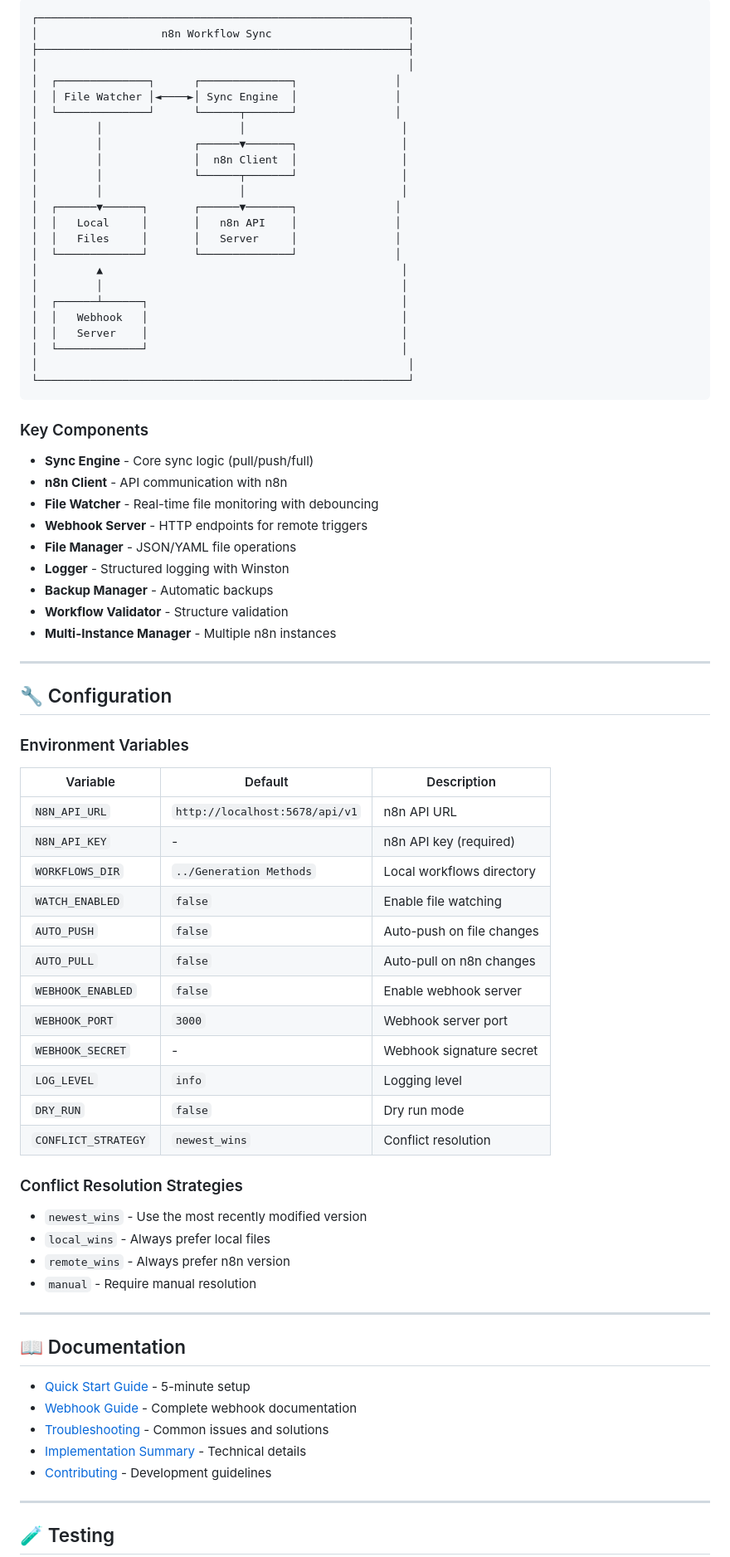
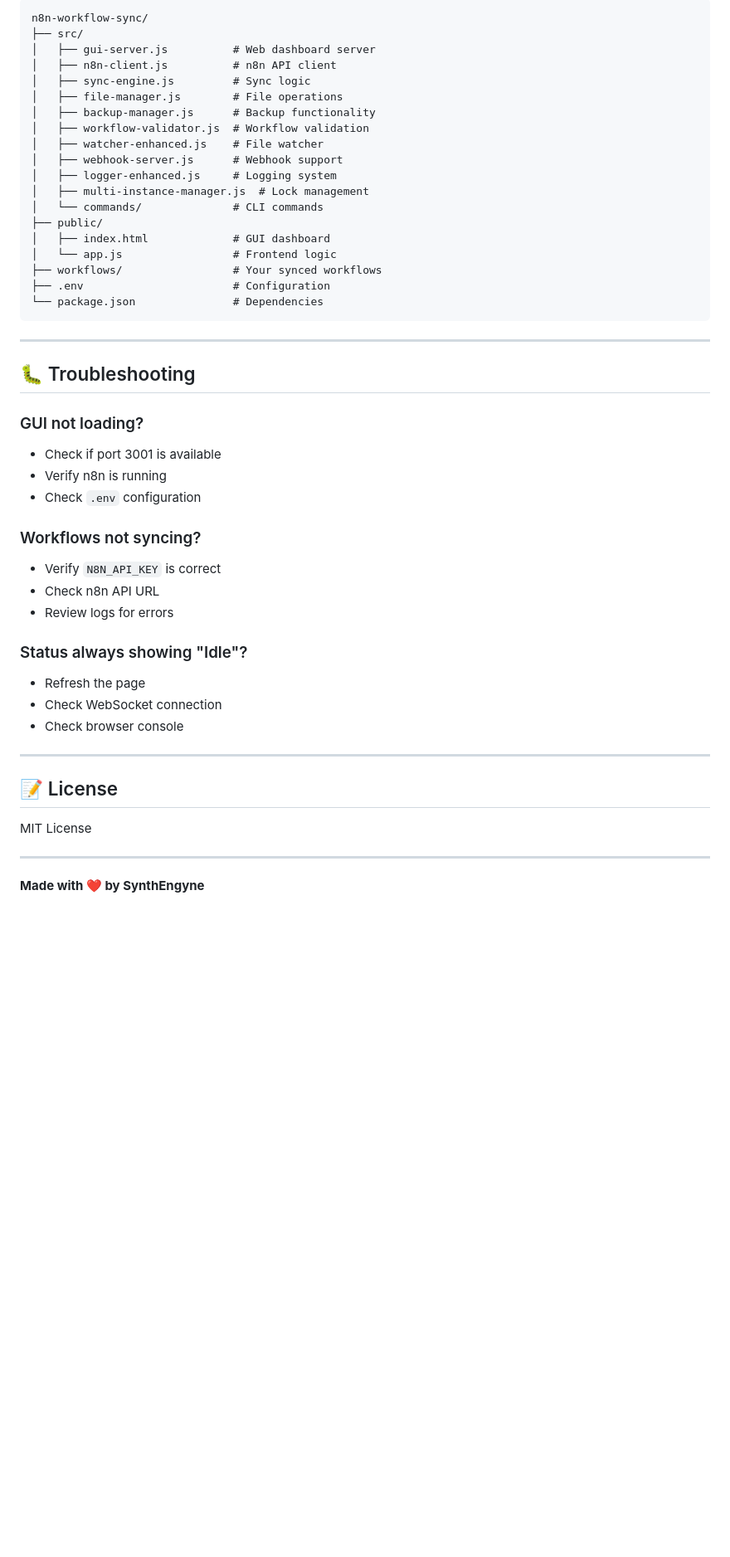
Before and after one commit to Himanshu8881212/n8n-workflow-sync, a Markdown page: README.md, the part around one of its changes. Shown at 83% size. Drawn GitHub-style; blank space fills up the shorter version.

````diff
--- a/README.md
+++ b/README.md
@@ -286,82 +322,52 @@ npm run version             # Show version info
 
 ```
-┌─────────────────────────────────────────────────────────┐
-│                   n8n Workflow Sync                     │
-├─────────────────────────────────────────────────────────┤
-│                                                         │
-│  ┌──────────────┐      ┌──────────────┐               │
-│  │ File Watcher │◄────►│ Sync Engine  │               │
-│  └──────────────┘      └──────┬───────┘               │
-│         │                     │                        │
-│         │              ┌──────▼───────┐                │
-│         │              │  n8n Client  │                │
-│         │              └──────┬───────┘                │
-│         │                     │                        │
-│  ┌──────▼──────┐       ┌──────▼───────┐               │
-│  │   Local     │       │   n8n API    │               │
-│  │   Files     │       │   Server     │               │
-│  └─────────────┘       └──────────────┘               │
-│         ▲                                              │
-│         │                                              │
-│  ┌──────┴──────┐                                       │
-│  │   Webhook   │                                       │
-│  │   Server    │                                       │
-│  └─────────────┘                                       │
-│                                                         │
-└─────────────────────────────────────────────────────────┘
+n8n-workflow-sync/
+├── src/
+│   ├── gui-server.js          # Web dashboard server
+│   ├── n8n-client.js          # n8n API client
+│   ├── sync-engine.js         # Sync logic
+│   ├── file-manager.js        # File operations
+│   ├── backup-manager.js      # Backup functionality
+│   ├── workflow-validator.js  # Workflow validation
+│   ├── watcher-enhanced.js    # File watcher
+│   ├── webhook-server.js      # Webhook support
+│   ├── logger-enhanced.js     # Logging system
+│   ├── multi-instance-manager.js  # Lock management
+│   └── commands/              # CLI commands
+├── public/
+│   ├── index.html             # GUI dashboard
+│   └── app.js                 # Frontend logic
+├── workflows/                 # Your synced workflows
+├── .env                       # Configuration
+└── package.json               # Dependencies
 ```
-
-### Key Components
-
-- **Sync Engine** - Core sync logic (pull/push/full)
-- **n8n Client** - API communication with n8n
-- **File Watcher** - Real-time file monitoring with debouncing
-- **Webhook Server** - HTTP endpoints for remote triggers
-- **File Manager** - JSON/YAML file operations
-- **Logger** - Structured logging with Winston
-- **Backup Manager** - Automatic backups
-- **Workflow Validator** - Structure validation
-- **Multi-Instance Manager** - Multiple n8n instances
 
 ---
 
-## 🔧 Configuration
+## 🐛 Troubleshooting
 
-### Environment Variables
+### GUI not loading?
+- Check if port 3001 is available
+- Verify n8n is running
+- Check `.env` configuration
 
-| Variable | Default | Description |
-|----------|---------|-------------|
-| `N8N_API_URL` | `http://localhost:5678/api/v1` | n8n API URL |
-| `N8N_API_KEY` | - | n8n API key (required) |
-| `WORKFLOWS_DIR` | `../Generation Methods` | Local workflows directory |
-| `WATCH_ENABLED` | `false` | Enable file watching |
-| `AUTO_PUSH` | `false` | Auto-push on file changes |
-| `AUTO_PULL` | `false` | Auto-pull on n8n changes |
-| `WEBHOOK_ENABLED` | `false` | Enable webhook server |
-| `WEBHOOK_PORT` | `3000` | Webhook server port |
-| `WEBHOOK_SECRET` | - | Webhook signature secret |
-| `LOG_LEVEL` | `info` | Logging level |
-| `DRY_RUN` | `false` | Dry run mode |
-| `CONFLICT_STRATEGY` | `newest_wins` | Conflict resolution |
+### Workflows not syncing?
+- Verify `N8N_API_KEY` is correct
+- Check n8n API URL
+- Review logs for errors
 
-### Conflict Resolution Strategies
-
-- `newest_wins` - Use the most recently modified version
-- `local_wins` - Always prefer local files
-- `remote_wins` - Always prefer n8n version
-- `manual` - Require manual resolution
+### Status always showing "Idle"?
+- Refresh the page
+- Check WebSocket connection
+- Check browser console
 
 ---
 
-## 📖 Documentation
+## 📝 License
 
-- [Quick Start Guide](../../QUICK_START.md) - 5-minute setup
-- [Webhook Guide](./WEBHOOK_GUIDE.md) - Complete webhook documentation
-- [Troubleshooting](../../TROUBLESHOOTING.md) - Common issues and solutions
-- [Implementation Summary](../../IMPLEMENTATION_SUMMARY.md) - Technical details
-- [Contributing](./CONTRIBUTING.md) - Development guidelines
+MIT License
 
 ---
 
-## 🧪 Testing
+**Made with ❤️ by SynthEngyne**
 
````
Also changed, not shown: other parts of README.md (+211 -243 lines).
